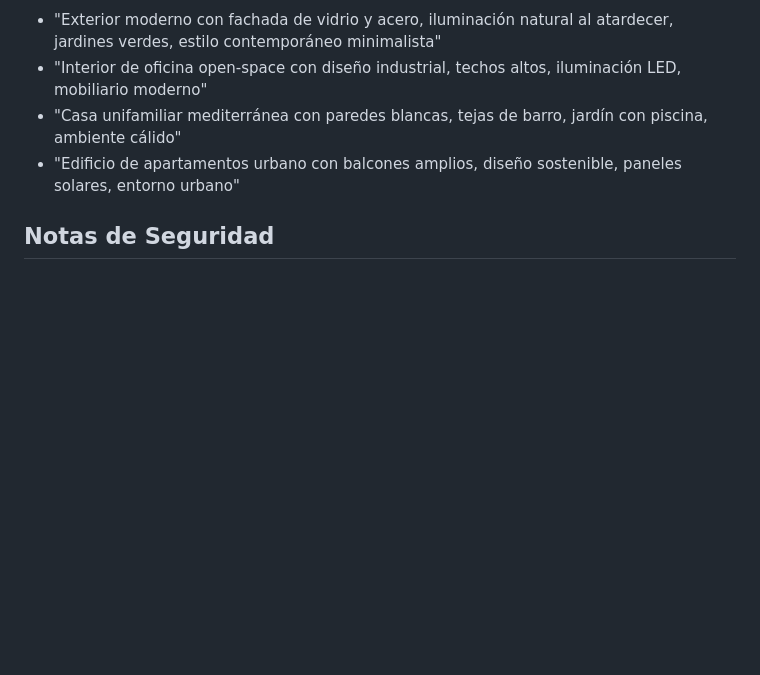
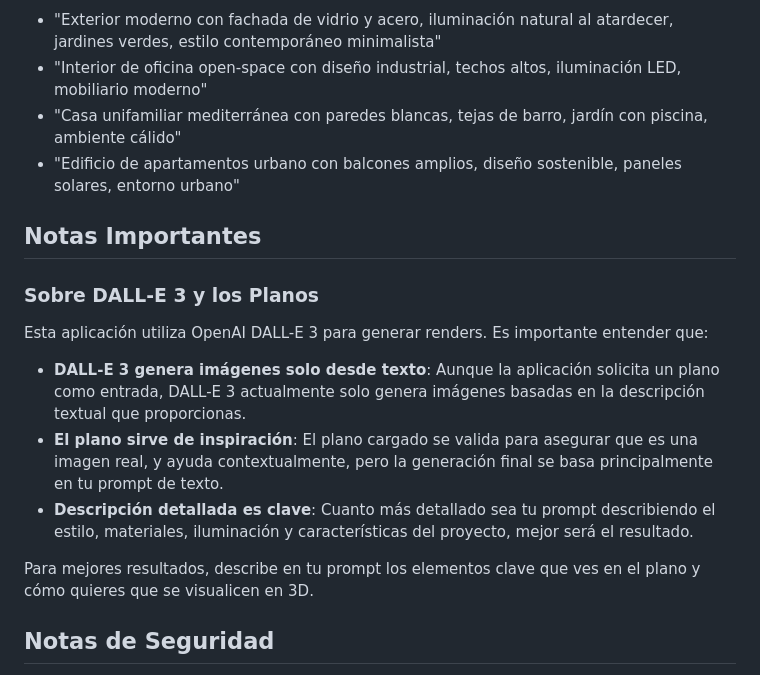
Before and after one commit to cpuertas-gpsc/Renders_IA, a Markdown page: README.md, the part around the change. Rendered like a GitHub page; blank space fills up the shorter version.

Commit message:
Add clarifications about DALL-E 3 text-based generation in documentation
Co-authored-by: Cristina-Puertas-Camarero <196816223+Cristina-Puertas-Camarero@users.noreply.github.com>

```diff
--- a/README.md
+++ b/README.md
@@ -108,6 +108,17 @@ Para obtener mejores resultados, usa descripciones detalladas:
 - "Casa unifamiliar mediterránea con paredes blancas, tejas de barro, jardín con piscina, ambiente cálido"
 - "Edificio de apartamentos urbano con balcones amplios, diseño sostenible, paneles solares, entorno urbano"
 
+## Notas Importantes
+
+### Sobre DALL-E 3 y los Planos
+Esta aplicación utiliza OpenAI DALL-E 3 para generar renders. Es importante entender que:
+
+- **DALL-E 3 genera imágenes solo desde texto**: Aunque la aplicación solicita un plano como entrada, DALL-E 3 actualmente solo genera imágenes basadas en la descripción textual que proporcionas.
+- **El plano sirve de inspiración**: El plano cargado se valida para asegurar que es una imagen real, y ayuda contextualmente, pero la generación final se basa principalmente en tu prompt de texto.
+- **Descripción detallada es clave**: Cuanto más detallado sea tu prompt describiendo el estilo, materiales, iluminación y características del proyecto, mejor será el resultado.
+
+Para mejores resultados, describe en tu prompt los elementos clave que ves en el plano y cómo quieres que se visualicen en 3D.
+
 ## Notas de Seguridad
 
 - Nunca compartas tu clave API de OpenAI
```
Also changed, not shown: USAGE.md (+11 -3 lines).
